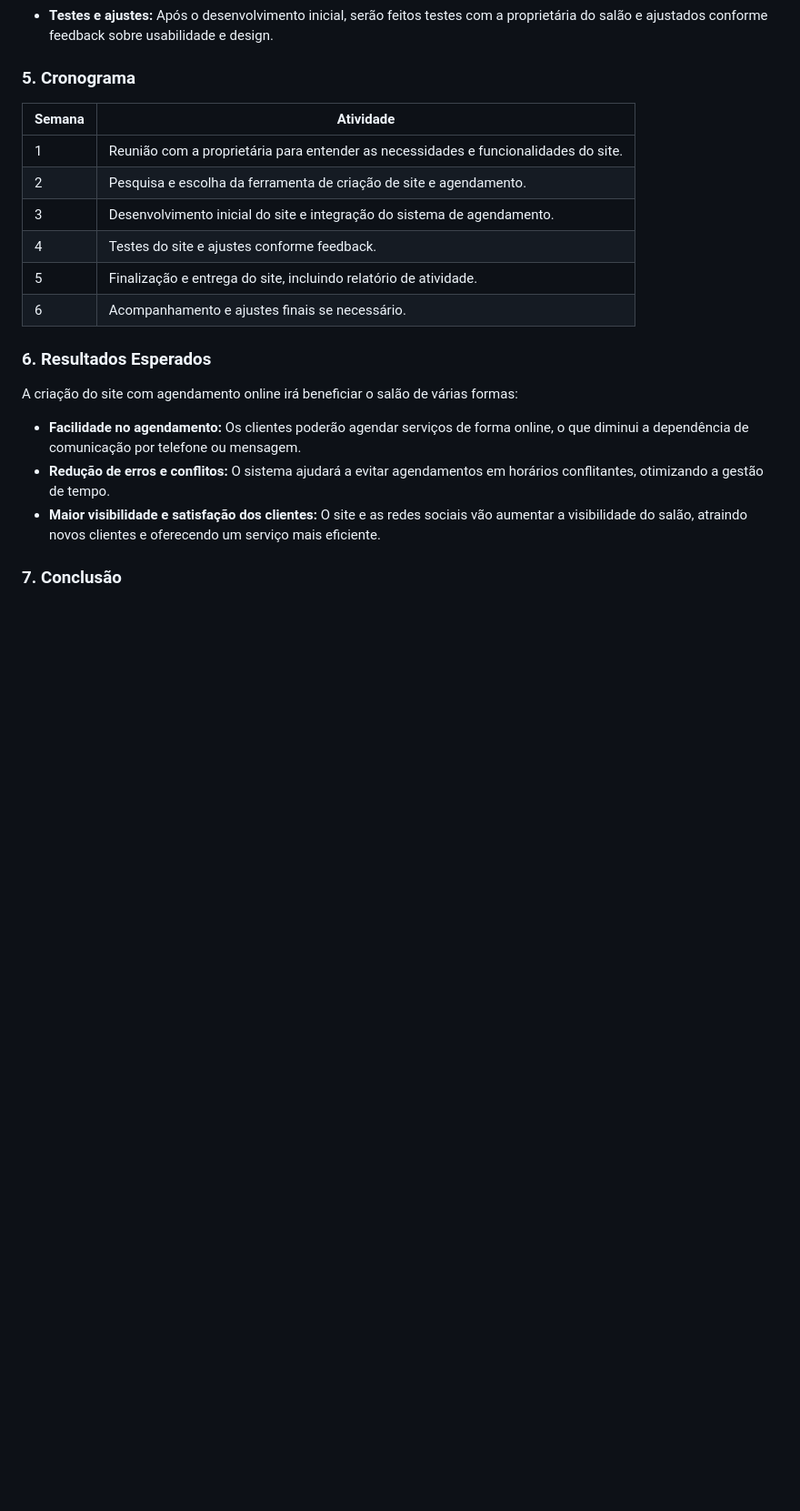
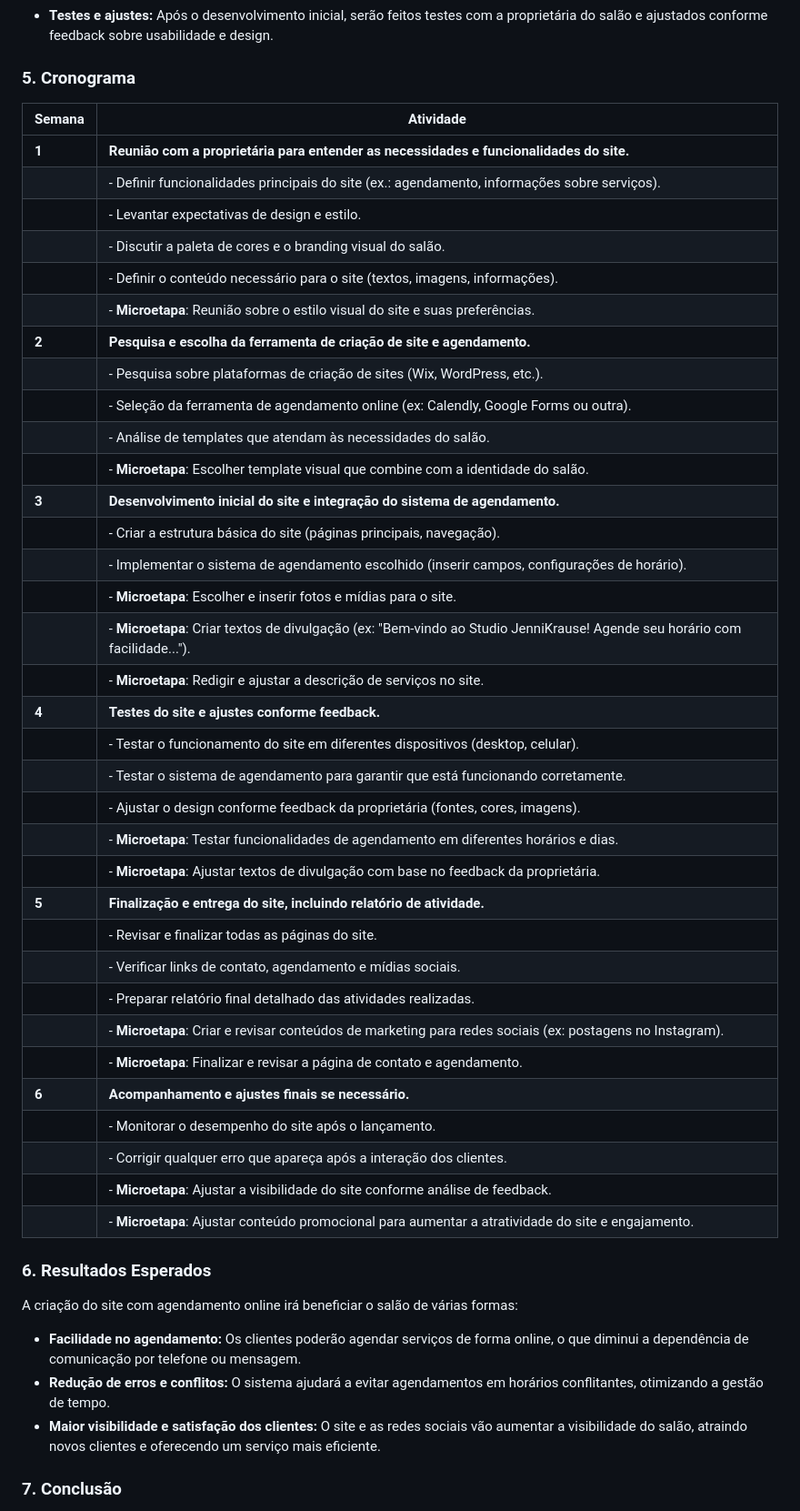
Before and after one commit to JohnnatanKrause/1-PEX-ADS, a Markdown page: README.md, the part around the change. Shown: that part at 91% size. Drawn GitHub-style; blank space fills up the shorter version.

Commit message:
Melhorando a descrição do cronograma no README.md

```diff
--- a/README.md
+++ b/README.md
@@ -68,14 +68,42 @@ Além disso, o site aumentará a visibilidade do salão e atrairá novos cliente
 
 ### 5. Cronograma
 
-| Semana | Atividade |
-|--------|-----------|
-| 1      | Reunião com a proprietária para entender as necessidades e funcionalidades do site. |
-| 2      | Pesquisa e escolha da ferramenta de criação de site e agendamento. |
-| 3      | Desenvolvimento inicial do site e integração do sistema de agendamento. |
-| 4      | Testes do site e ajustes conforme feedback. |
-| 5      | Finalização e entrega do site, incluindo relatório de atividade. |
-| 6      | Acompanhamento e ajustes finais se necessário. |
+| **Semana** | **Atividade**                                                                                   |
+|------------|-------------------------------------------------------------------------------------------------|
+| **1**      | **Reunião com a proprietária para entender as necessidades e funcionalidades do site.**        |
+|            | - Definir funcionalidades principais do site (ex.: agendamento, informações sobre serviços).     |
+|            | - Levantar expectativas de design e estilo.                                                     |
+|            | - Discutir a paleta de cores e o branding visual do salão.                                       |
+|            | - Definir o conteúdo necessário para o site (textos, imagens, informações).                     |
+|            | - **Microetapa**: Reunião sobre o estilo visual do site e suas preferências.                     |
+| **2**      | **Pesquisa e escolha da ferramenta de criação de site e agendamento.**                            |
+|            | - Pesquisa sobre plataformas de criação de sites (Wix, WordPress, etc.).                         |
+|            | - Seleção da ferramenta de agendamento online (ex: Calendly, Google Forms ou outra).            |
+|            | - Análise de templates que atendam às necessidades do salão.                                     |
+|            | - **Microetapa**: Escolher template visual que combine com a identidade do salão.               |
+| **3**      | **Desenvolvimento inicial do site e integração do sistema de agendamento.**                      |
+|            | - Criar a estrutura básica do site (páginas principais, navegação).                              |
+|            | - Implementar o sistema de agendamento escolhido (inserir campos, configurações de horário).     |
+|            | - **Microetapa**: Escolher e inserir fotos e mídias para o site.                                |
+|            | - **Microetapa**: Criar textos de divulgação (ex: "Bem-vindo ao Studio JenniKrause! Agende seu horário com facilidade..."). |
+|            | - **Microetapa**: Redigir e ajustar a descrição de serviços no site.                             |
+| **4**      | **Testes do site e ajustes conforme feedback.**                                                  |
+|            | - Testar o funcionamento do site em diferentes dispositivos (desktop, celular).                  |
+|            | - Testar o sistema de agendamento para garantir que está funcionando corretamente.              |
+|            | - Ajustar o design conforme feedback da proprietária (fontes, cores, imagens).                  |
+|            | - **Microetapa**: Testar funcionalidades de agendamento em diferentes horários e dias.          |
+|            | - **Microetapa**: Ajustar textos de divulgação com base no feedback da proprietária.             |
+| **5**      | **Finalização e entrega do site, incluindo relatório de atividade.**                             |
+|            | - Revisar e finalizar todas as páginas do site.                                                 |
+|            | - Verificar links de contato, agendamento e mídias sociais.                                      |
+|            | - Preparar relatório final detalhado das atividades realizadas.                                  |
+|            | - **Microetapa**: Criar e revisar conteúdos de marketing para redes sociais (ex: postagens no Instagram). |
+|            | - **Microetapa**: Finalizar e revisar a página de contato e agendamento.                        |
+| **6**      | **Acompanhamento e ajustes finais se necessário.**                                              |
+|            | - Monitorar o desempenho do site após o lançamento.                                              |
+|            | - Corrigir qualquer erro que apareça após a interação dos clientes.                             |
+|            | - **Microetapa**: Ajustar a visibilidade do site conforme análise de feedback.                   |
+|            | - **Microetapa**: Ajustar conteúdo promocional para aumentar a atratividade do site e engajamento. |
 
 ### 6. Resultados Esperados
 
```
